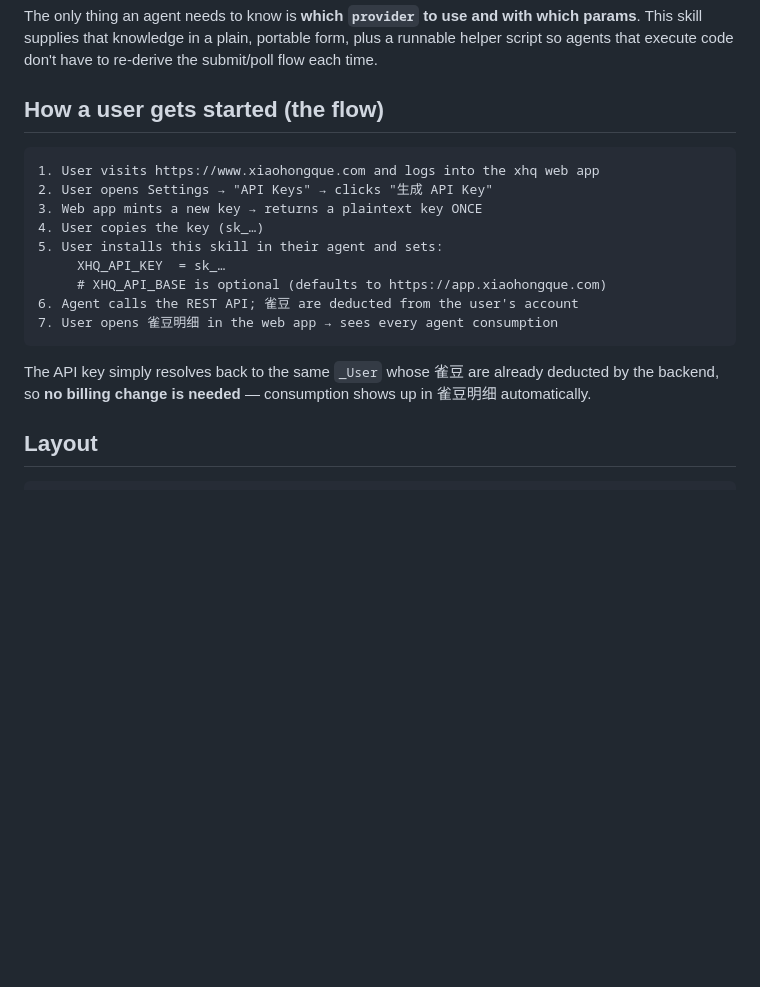
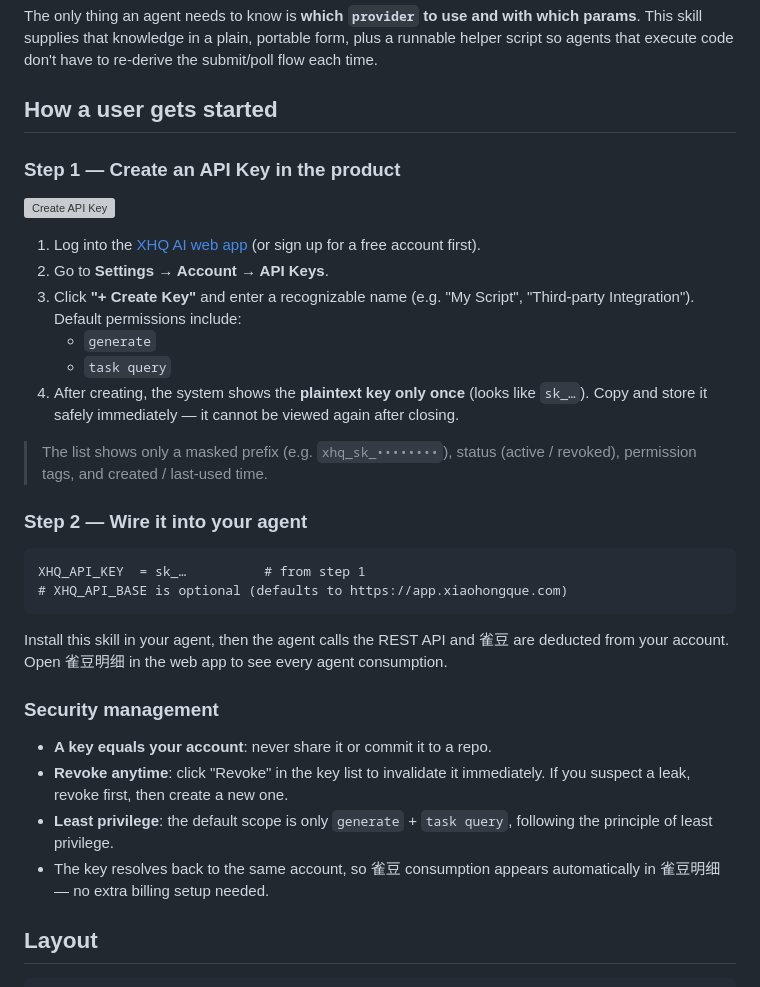
Before and after one commit to xiaohongque/xhq-skill-media-generator, a Markdown page: README.md, the part around the change. Drawn GitHub-style; blank space fills up the shorter version; grey boxes are pictures that could not be loaded.

````diff
--- a/README.md
+++ b/README.md
@@ -24,23 +24,38 @@ which params**. This skill supplies that knowledge in a plain, portable form,
 plus a runnable helper script so agents that execute code don't have to
 re-derive the submit/poll flow each time.
 
-## How a user gets started (the flow)
+## How a user gets started
+
+### Step 1 — Create an API Key in the product
+
+![Create API Key](https://vid-xhq.xiaohongque.com/6957e1d606646d6d76a7a482/images/6b3267de9eb32f0d724025c440ec7b8a.jpg)
+
+1. Log into the [XHQ AI web app](https://www.xiaohongque.com) (or sign up for a free account first).
+2. Go to **Settings → Account → API Keys**.
+3. Click **"+ Create Key"** and enter a recognizable name (e.g. "My Script", "Third-party Integration"). Default permissions include:
+   - `generate`
+   - `task query`
+4. After creating, the system shows the **plaintext key only once** (looks like `sk_…`). Copy and store it safely immediately — it cannot be viewed again after closing.
+
+> The list shows only a masked prefix (e.g. `xhq_sk_••••••••`), status (active / revoked), permission tags, and created / last-used time.
+
+### Step 2 — Wire it into your agent
 
 ```
-1. User visits https://www.xiaohongque.com and logs into the xhq web app
-2. User opens Settings → "API Keys" → clicks "生成 API Key"
-3. Web app mints a new key → returns a plaintext key ONCE
-4. User copies the key (sk_…)
-5. User installs this skill in their agent and sets:
-     XHQ_API_KEY  = sk_…
-     # XHQ_API_BASE is optional (defaults to https://app.xiaohongque.com)
-6. Agent calls the REST API; 雀豆 are deducted from the user's account
-7. User opens 雀豆明细 in the web app → sees every agent consumption
+XHQ_API_KEY  = sk_…          # from step 1
+# XHQ_API_BASE is optional (defaults to https://app.xiaohongque.com)
 ```
 
-The API key simply resolves back to the same `_User` whose 雀豆 are already
-deducted by the backend, so **no billing change is needed** — consumption shows
-up in 雀豆明细 automatically.
+Install this skill in your agent, then the agent calls the REST API and 雀豆 are
+deducted from your account. Open 雀豆明细 in the web app to see every agent
+consumption.
+
+### Security management
+
+- **A key equals your account**: never share it or commit it to a repo.
+- **Revoke anytime**: click "Revoke" in the key list to invalidate it immediately. If you suspect a leak, revoke first, then create a new one.
+- **Least privilege**: the default scope is only `generate` + `task query`, following the principle of least privilege.
+- The key resolves back to the same account, so 雀豆 consumption appears automatically in 雀豆明细 — no extra billing setup needed.
 
 ## Layout
 
````
Also changed, not shown: README.zh-CN.md (+27 -10 lines).
